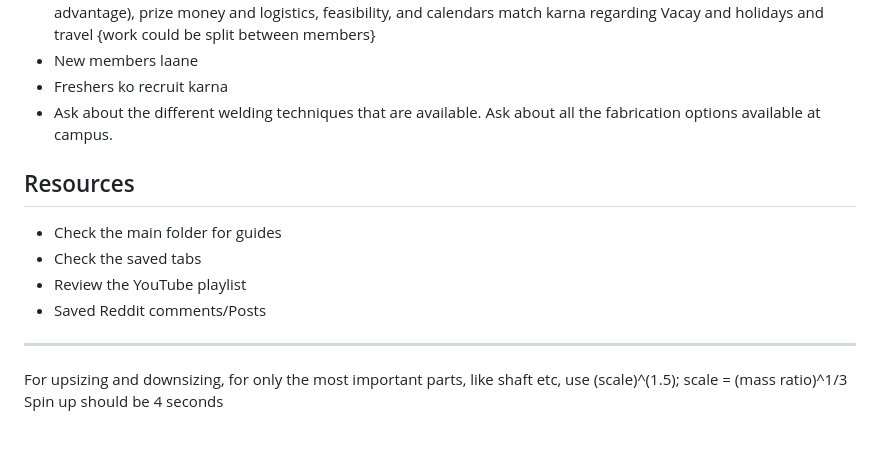
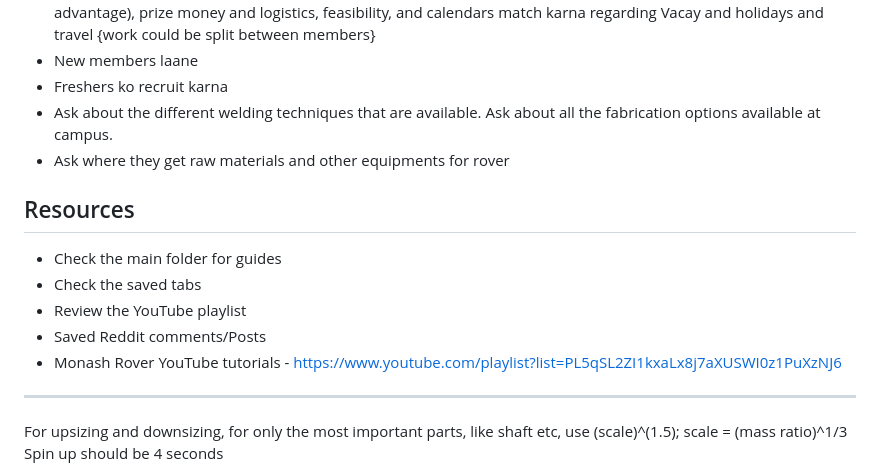
Before and after one commit to RoboWars-IIT-Mandi/ResourcesAndNotes, a Markdown page: README.md, the part around the change. Drawn GitHub-style; blank space fills up the shorter version.

```diff
--- a/README.md
+++ b/README.md
@@ -9,6 +9,7 @@ Dikkat kahi bhi hoti to heat ki hoti\
 - New members laane
 - Freshers ko recruit karna
 - Ask about the different welding techniques that are available. Ask about all the fabrication options available at campus.
+- Ask where they get raw materials and other equipments for rover
 
 
 ## Resources
@@ -16,6 +17,7 @@ Dikkat kahi bhi hoti to heat ki hoti\
 - Check the saved tabs
 - Review the YouTube playlist
 - Saved Reddit comments/Posts
+- Monash Rover YouTube tutorials - https://www.youtube.com/playlist?list=PL5qSL2ZI1kxaLx8j7aXUSWI0z1PuXzNJ6
 
 ---
 
```
